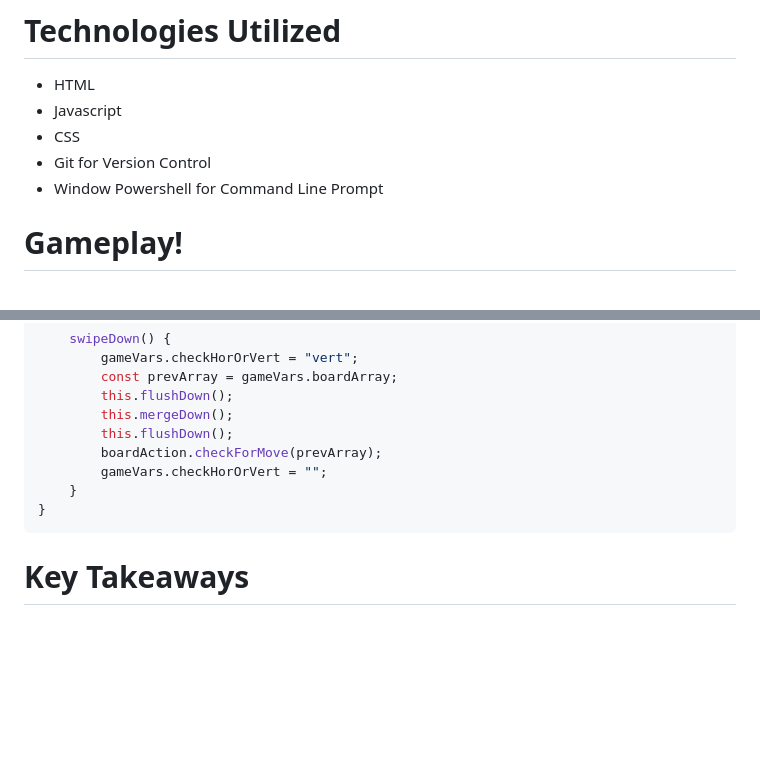
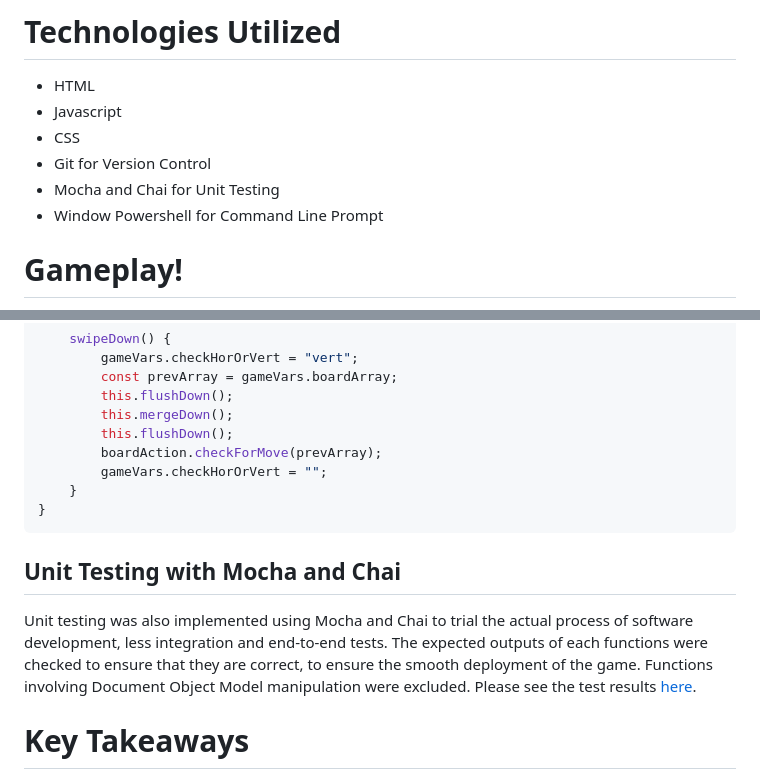
Before and after one commit to gregoryfoo95/Eeveelution, a Markdown page: README.md, 2 parts joined by grey strips. GitHub-like rendering; folded sections open; blank space fills up the shorter version.

Commit message:
Add Unit testing section to README.md

```diff
--- a/README.md
+++ b/README.md
@@ -22,6 +22,7 @@ https://gregoryfoo95.github.io/Eeveelution/
 - Javascript
 - CSS
 - Git for Version Control
+- Mocha and Chai for Unit Testing
 - Window Powershell for Command Line Prompt
 
 # **Gameplay!**
@@ -587,6 +588,9 @@ const tileAction = {
 
 </details>
 
+## **Unit Testing with Mocha and Chai**
+Unit testing was also implemented using Mocha and Chai to trial the actual process of software development, less integration and end-to-end tests. The expected outputs of each functions were checked to ensure that they are correct, to ensure the smooth deployment of the game. Functions involving Document Object Model manipulation were excluded. Please see the test results <a href=https://gregoryfoo95.github.io/Eeveelution/runTest.html>here</a>.
+
 # **Key Takeaways**
 
 The MVC architectural framework had provided me a fundamental approach which I can abide to, allowing my code to be more testable, reusable and extendable. This would serve to be an extremely paramount takeaway as I venture into large scale products after graduation from General Assembly's Software Engineering Immersive Course. I have wired my programming brain to adopt a Data-Centric mindset, in which the Data (state) is the single source of truth and the DOM is secondary to data manipulation.
```
